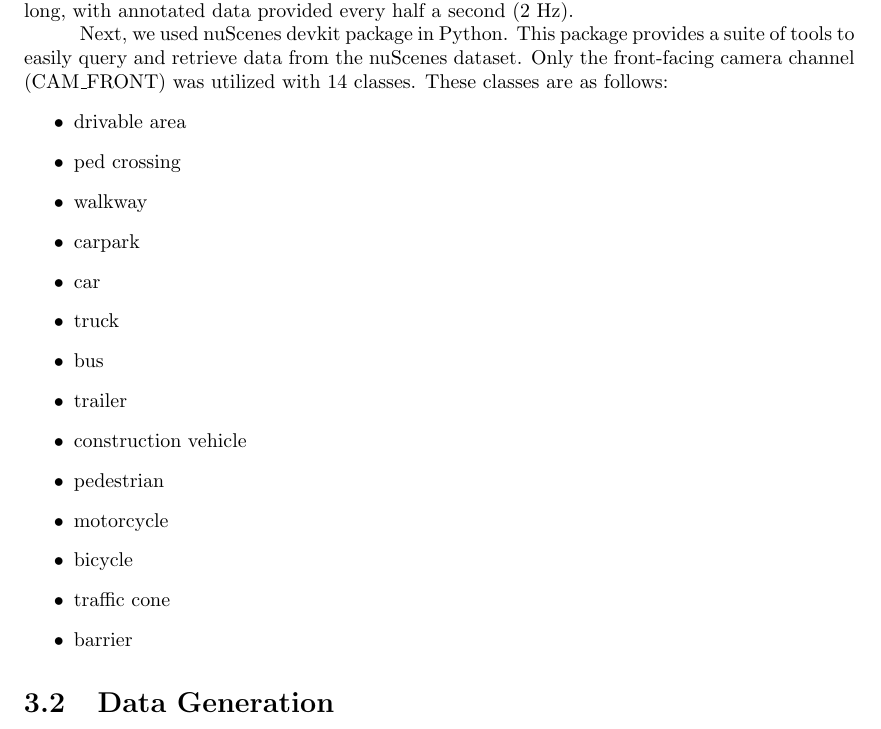
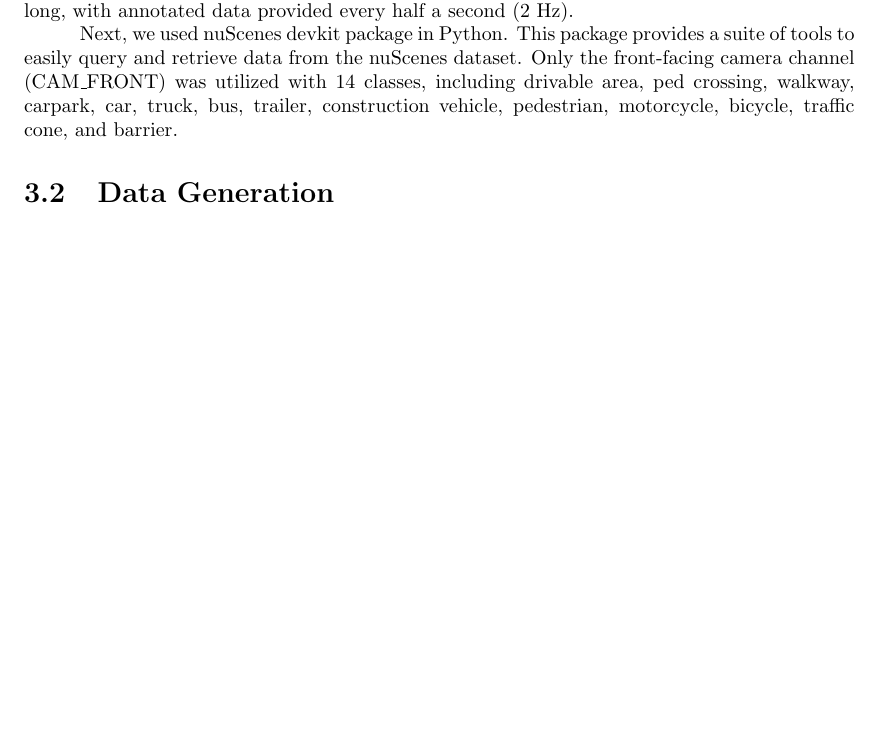
Before and after one commit to tunlaton11/H-PON-semantic-maps, a LaTeX document (report/main.tex, which reads report/chapters/3-research-methodology.tex): part of page 6 of 8, cut so that both start at the same text, the shorter picture padded with empty space. Compiled offline with pdfLaTeX.

Commit message:
[report] update figure in chapter 3

```diff
--- a/report/chapters/3-research-methodology.tex
+++ b/report/chapters/3-research-methodology.tex
@@ -7,23 +7,7 @@ each approximately 20 seconds long, with annotated data provided every half a se
 
 Next, we used nuScenes devkit package in Python. This package provides a suite of tools to
 easily query and retrieve data from the nuScenes dataset. Only the front-facing camera channel (CAM\_FRONT) was utilized
-with 14 classes. These classes are as follows:
-\begin{itemize}
-  \item drivable area
-  \item ped crossing
-  \item walkway
-  \item carpark
-  \item car
-  \item truck
-  \item bus
-  \item trailer
-  \item construction vehicle
-  \item pedestrian
-  \item motorcycle
-  \item bicycle
-  \item traffic cone
-  \item barrier
-\end{itemize}
+with 14 classes, including drivable area, ped crossing, walkway, carpark, car, truck, bus, trailer, construction vehicle, pedestrian, motorcycle, bicycle, traffic cone, and barrier.
 
 
 \section{Data Generation}
```
Also changed, not shown: report/chapters/3-research-methodology.tex (13 more changed lines).
